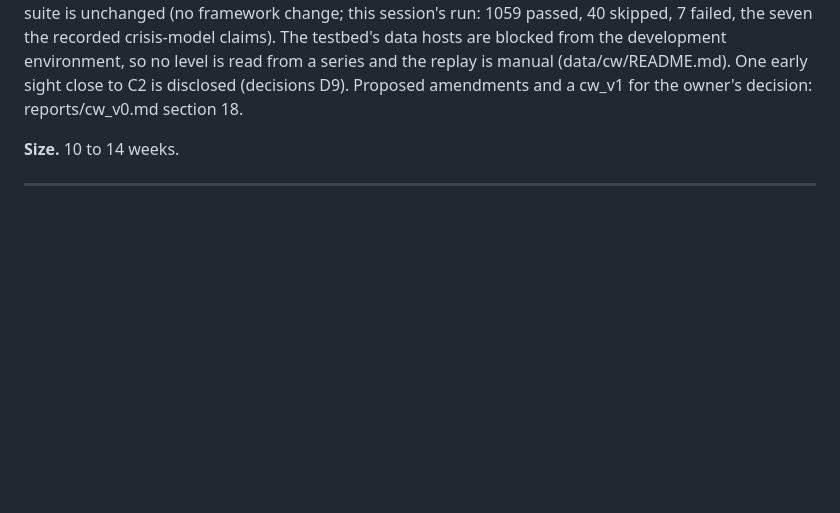
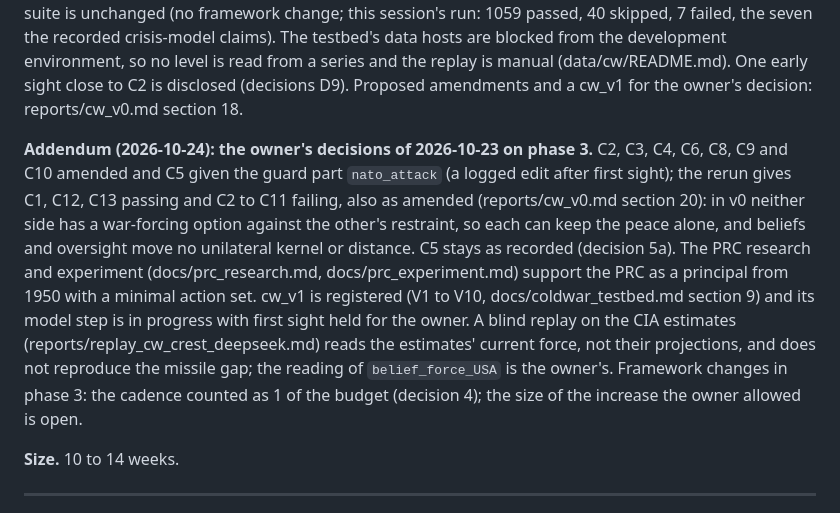
Before and after one commit to khjtony/wave_front, a Markdown page: docs/PHASES.md, the part around one of its changes. Drawn GitHub-style; blank space fills up the shorter version.

Commit message:
PHASES: addenda of 2026-10-24 for phases 2 and 3
Co-Authored-By: Claude Opus 5.5 <noreply@anthropic.com>

```diff
--- a/docs/PHASES.md
+++ b/docs/PHASES.md
@@ -92,6 +94,8 @@ Rough sizes assume one full-time engineer and a part-time historian reviewer. Th
 **What it teaches for the AGI model.** Whether a held balance shows up as joint-kernel membership; whether the oversight lever and belief error behave as the AGI model assumes; whether capability stops mattering past a threshold.
 
 **Gate record (2026-10-17): not passed as written; the protocol held.** Cold War v0 built (models/cw/v0.py, three crisis sub-games, hindsight snapshots 1947 to 1992 and a manual replay for C6 and C7; docs/ontology_cw.md, docs/actions_cw.md, docs/cw_v0_decisions.md). C1 to C13 run once at commit 6b87af9 (34 min 50 s): C1, C12, C13 pass; C2 to C11 fail as read (reports/cw_v0.md). Framework changes: 0 of 5. Transfer hypotheses: H3 and H6 held, H5 tested, H8 not tested, H1, H2, H4 and H7 failed or unsupported, each explained as model content or claim reading, none as an engine defect. The WW2 suite is unchanged (no framework change; this session's run: 1059 passed, 40 skipped, 7 failed, the seven the recorded crisis-model claims). The testbed's data hosts are blocked from the development environment, so no level is read from a series and the replay is manual (data/cw/README.md). One early sight close to C2 is disclosed (decisions D9). Proposed amendments and a cw_v1 for the owner's decision: reports/cw_v0.md section 18.
+
+**Addendum (2026-10-24): the owner's decisions of 2026-10-23 on phase 3.** C2, C3, C4, C6, C8, C9 and C10 amended and C5 given the guard part `nato_attack` (a logged edit after first sight); the rerun gives C1, C12, C13 passing and C2 to C11 failing, also as amended (reports/cw_v0.md section 20): in v0 neither side has a war-forcing option against the other's restraint, so each can keep the peace alone, and beliefs and oversight move no unilateral kernel or distance. C5 stays as recorded (decision 5a). The PRC research and experiment (docs/prc_research.md, docs/prc_experiment.md) support the PRC as a principal from 1950 with a minimal action set. cw_v1 is registered (V1 to V10, docs/coldwar_testbed.md section 9) and its model step is in progress with first sight held for the owner. A blind replay on the CIA estimates (reports/replay_cw_crest_deepseek.md) reads the estimates' current force, not their projections, and does not reproduce the missile gap; the reading of `belief_force_USA` is the owner's. Framework changes in phase 3: the cadence counted as 1 of the budget (decision 4); the size of the increase the owner allowed is open.
 
 **Size.** 10 to 14 weeks.
 
```
Also changed, not shown: other parts of docs/PHASES.md (+2 -0 lines).
